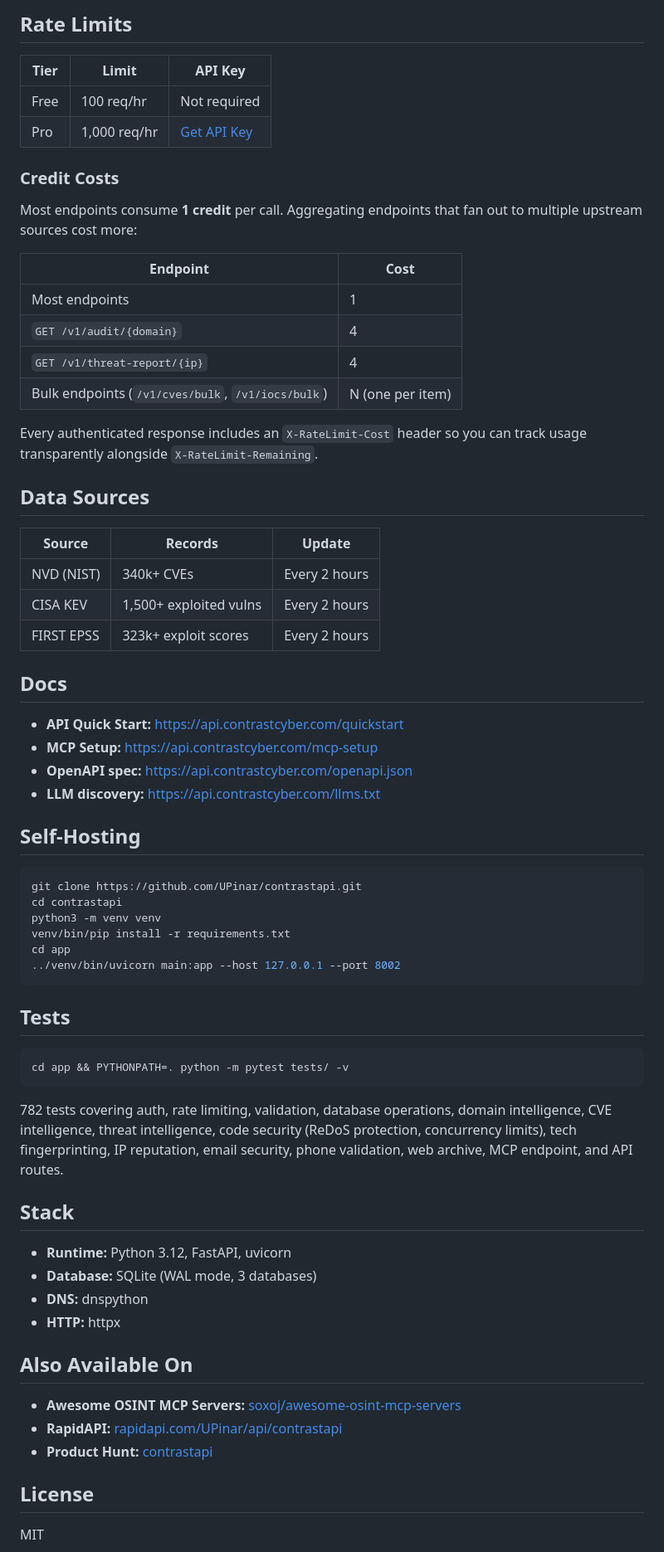
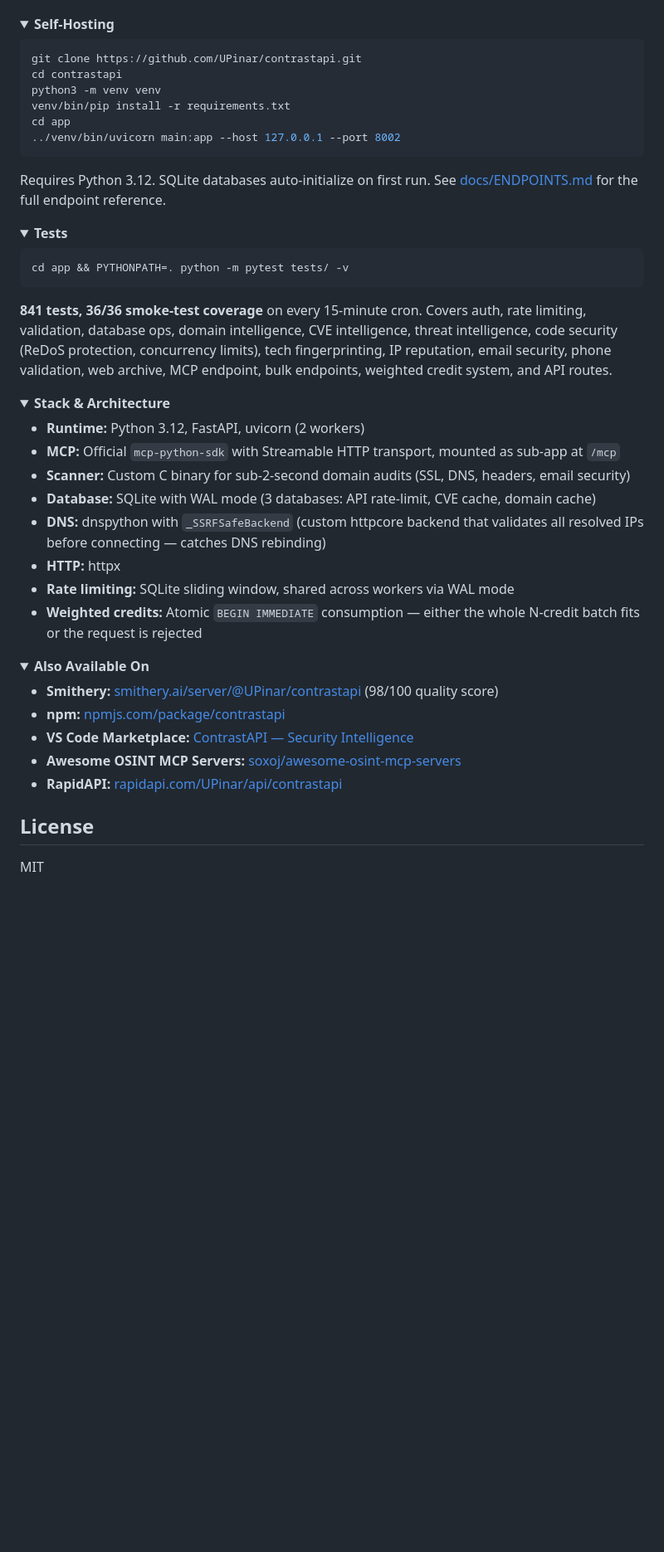
Before and after one commit to UPinar/contrastapi, a Markdown page: README.md, the part around one of its changes. Shown at 83% size. GitHub-like rendering; folded sections open; blank space fills up the shorter version.

````diff
--- a/README.md
+++ b/README.md
@@ -162,39 +108,5 @@ POST /v1/check/dependencies    Check packages for known CVEs
-## Rate Limits
-
-| Tier | Limit | API Key |
-|------|-------|---------|
-| Free | 100 req/hr | Not required |
-| Pro | 1,000 req/hr | [Get API Key](https://contrastcyber.com/pricing) |
-
-### Credit Costs
-
-Most endpoints consume **1 credit** per call. Aggregating endpoints that fan out to multiple upstream sources cost more:
-
-| Endpoint | Cost |
-|----------|------|
-| Most endpoints | 1 |
-| `GET /v1/audit/{domain}` | 4 |
-| `GET /v1/threat-report/{ip}` | 4 |
-| Bulk endpoints (`/v1/cves/bulk`, `/v1/iocs/bulk`) | N (one per item) |
-
-Every authenticated response includes an `X-RateLimit-Cost` header so you can track usage transparently alongside `X-RateLimit-Remaining`.
-
-## Data Sources
-
-| Source | Records | Update |
-|--------|---------|--------|
-| NVD (NIST) | 340k+ CVEs | Every 2 hours |
-| CISA KEV | 1,500+ exploited vulns | Every 2 hours |
-| FIRST EPSS | 323k+ exploit scores | Every 2 hours |
-
-## Docs
-
-- **API Quick Start:** https://api.contrastcyber.com/quickstart
-- **MCP Setup:** https://api.contrastcyber.com/mcp-setup
-- **OpenAPI spec:** https://api.contrastcyber.com/openapi.json
-- **LLM discovery:** https://api.contrastcyber.com/llms.txt
-
-## Self-Hosting
+<details>
+<summary><strong>Self-Hosting</strong></summary>
 
 ```bash
 git clone https://github.com/UPinar/contrastapi.git
@@ -205,26 +117,45 @@ cd app
 ../venv/bin/uvicorn main:app --host 127.0.0.1 --port 8002
 ```
 
-## Tests
+Requires Python 3.12. SQLite databases auto-initialize on first run. See [docs/ENDPOINTS.md](docs/ENDPOINTS.md) for the full endpoint reference.
+
+</details>
+
+<details>
+<summary><strong>Tests</strong></summary>
 
 ```bash
 cd app && PYTHONPATH=. python -m pytest tests/ -v
 ```
 
-782 tests covering auth, rate limiting, validation, database operations, domain intelligence, CVE intelligence, threat intelligence, code security (ReDoS protection, concurrency limits), tech fingerprinting, IP reputation, email security, phone validation, web archive, MCP endpoint, and API routes.
+**841 tests, 36/36 smoke-test coverage** on every 15-minute cron. Covers auth, rate limiting, validation, database ops, domain intelligence, CVE intelligence, threat intelligence, code security (ReDoS protection, concurrency limits), tech fingerprinting, IP reputation, email security, phone validation, web archive, MCP endpoint, bulk endpoints, weighted credit system, and API routes.
 
-## Stack
+</details>
 
-- **Runtime:** Python 3.12, FastAPI, uvicorn
-- **Database:** SQLite (WAL mode, 3 databases)
-- **DNS:** dnspython
+<details>
+<summary><strong>Stack & Architecture</strong></summary>
+
+- **Runtime:** Python 3.12, FastAPI, uvicorn (2 workers)
+- **MCP:** Official `mcp-python-sdk` with Streamable HTTP transport, mounted as sub-app at `/mcp`
+- **Scanner:** Custom C binary for sub-2-second domain audits (SSL, DNS, headers, email security)
+- **Database:** SQLite with WAL mode (3 databases: API rate-limit, CVE cache, domain cache)
+- **DNS:** dnspython with `_SSRFSafeBackend` (custom httpcore backend that validates all resolved IPs before connecting — catches DNS rebinding)
 - **HTTP:** httpx
+- **Rate limiting:** SQLite sliding window, shared across workers via WAL mode
+- **Weighted credits:** Atomic `BEGIN IMMEDIATE` consumption — either the whole N-credit batch fits or the request is rejected
 
-## Also Available On
+</details>
 
+<details>
+<summary><strong>Also Available On</strong></summary>
+
+- **Smithery:** [smithery.ai/server/@UPinar/contrastapi](https://smithery.ai/server/@UPinar/contrastapi) (98/100 quality score)
+- **npm:** [npmjs.com/package/contrastapi](https://www.npmjs.com/package/contrastapi)
+- **VS Code Marketplace:** [ContrastAPI — Security Intelligence](https://marketplace.visualstudio.com/items?itemName=ContrastAPI.contrastapi)
 - **Awesome OSINT MCP Servers:** [soxoj/awesome-osint-mcp-servers](https://github.com/soxoj/awesome-osint-mcp-servers)
 - **RapidAPI:** [rapidapi.com/UPinar/api/contrastapi](https://rapidapi.com/UPinar/api/contrastapi)
-- **Product Hunt:** [contrastapi](https://www.producthunt.com/posts/contrastapi)
+
+</details>
 
 ## License
 
````
Also changed, not shown: other parts of README.md (+66 -120 lines), docs/ENDPOINTS.md (added, +137 -0 lines), docs/PROMPTS.md (added, +68 -0 lines).
